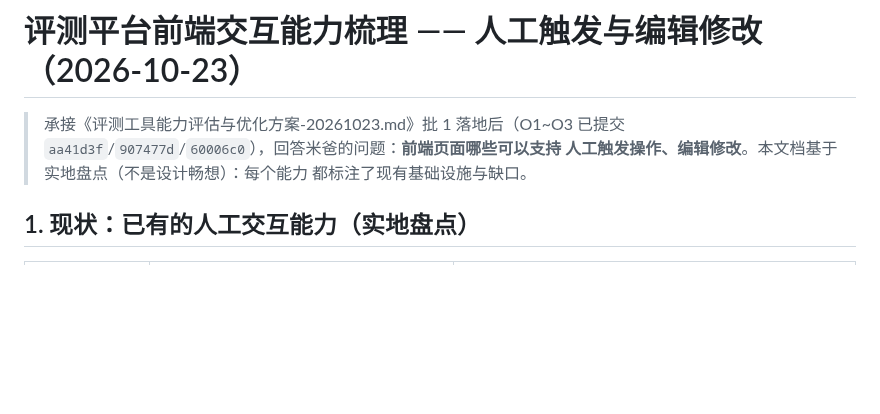
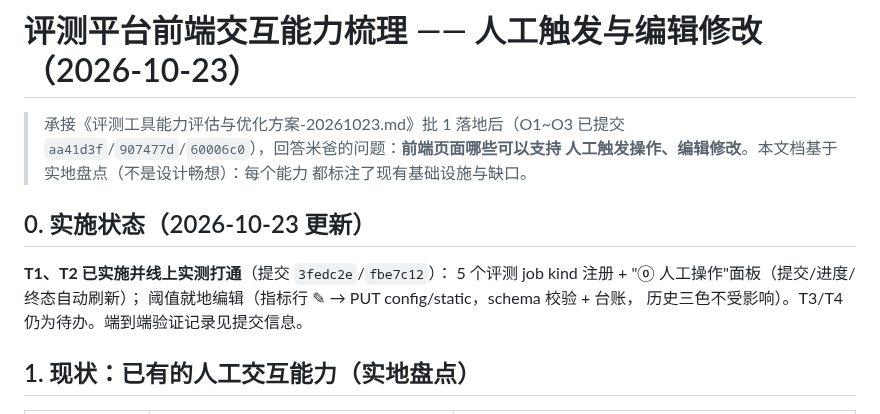
Before and after one commit to gefei-china/AI4MBSE, a Markdown page: docs/评测平台前端交互能力梳理-20261023.md, the part around the change. Rendered like a GitHub page; blank space fills up the shorter version.

Commit message:
docs(eval): 前端交互梳理标注 T1/T2 已实施（线上验证通过）

```diff
--- a/docs/评测平台前端交互能力梳理-20261023.md
+++ b/docs/评测平台前端交互能力梳理-20261023.md
@@ -4,6 +4,13 @@
 > `aa41d3f`/`907477d`/`60006c0`），回答米爸的问题：**前端页面哪些可以支持
 > 人工触发操作、编辑修改**。本文档基于实地盘点（不是设计畅想）：每个能力
 > 都标注了现有基础设施与缺口。
+
+## 0. 实施状态（2026-10-23 更新）
+
+**T1、T2 已实施并线上实测打通**（提交 `3fedc2e`/`fbe7c12`）：
+5 个评测 job kind 注册 + "⓪ 人工操作"面板（提交/进度/终态自动刷新）；
+阈值就地编辑（指标行 ✎ → PUT config/static，schema 校验 + 台账，
+历史三色不受影响）。T3/T4 仍为待办。端到端验证记录见提交信息。
 
 ## 1. 现状：已有的人工交互能力（实地盘点）
 
```
